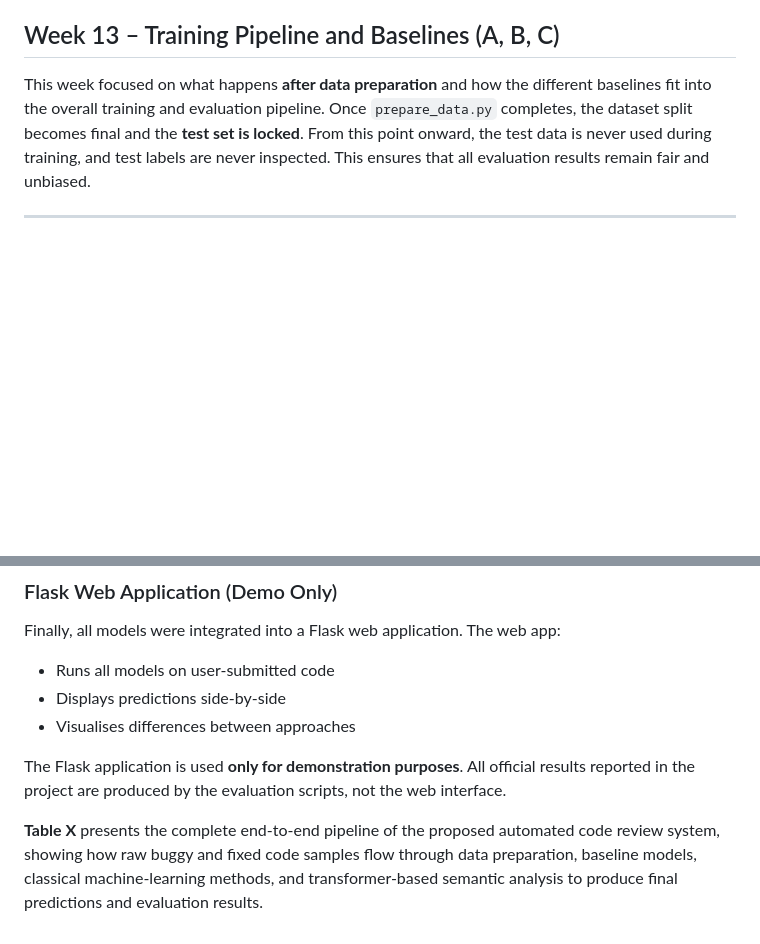
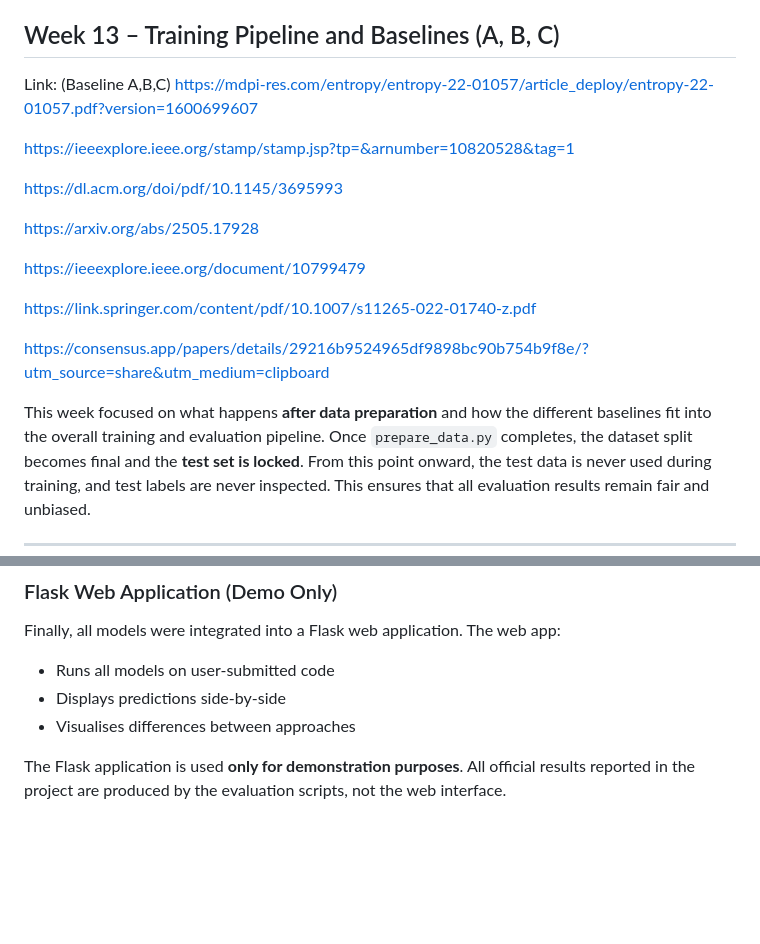
Before and after one commit to YousefAldali/AI-Powered-Educational-Code-Analyzer, a Markdown page: README.md, 2 parts joined by grey strips. GitHub-like rendering; blank space fills up the shorter version.

Commit message:
Add literature review for Week 13

```diff
--- a/README.md
+++ b/README.md
@@ -610,6 +610,24 @@ So now there is:
 
 ## Week 13 – Training Pipeline and Baselines (A, B, C)
 
+Link:
+(Baseline A,B,C)
+https://mdpi-res.com/entropy/entropy-22-01057/article_deploy/entropy-22-01057.pdf?version=1600699607
+
+https://ieeexplore.ieee.org/stamp/stamp.jsp?tp=&arnumber=10820528&tag=1
+
+https://dl.acm.org/doi/pdf/10.1145/3695993
+
+https://arxiv.org/abs/2505.17928
+
+https://ieeexplore.ieee.org/document/10799479
+
+https://link.springer.com/content/pdf/10.1007/s11265-022-01740-z.pdf
+
+https://consensus.app/papers/details/29216b9524965df9898bc90b754b9f8e/?utm_source=share&utm_medium=clipboard
+
+
+
 This week focused on what happens **after data preparation** and how the different baselines fit into the overall training and evaluation pipeline. Once `prepare_data.py` completes, the dataset split becomes final and the **test set is locked**. From this point onward, the test data is never used during training, and test labels are never inspected. This ensures that all evaluation results remain fair and unbiased.
 
 ---
@@ -778,5 +798,3 @@ Finally, all models were integrated into a Flask web application. The web app:
 - Visualises differences between approaches
 
 The Flask application is used **only for demonstration purposes**. All official results reported in the project are produced by the evaluation scripts, not the web interface.
-
-**Table X** presents the complete end-to-end pipeline of the proposed automated code review system, showing how raw buggy and fixed code samples flow through data preparation, baseline models, classical machine-learning methods, and transformer-based semantic analysis to produce final predictions and evaluation results.
```
Also changed, not shown: other parts of README.md (+2 -0 lines).
